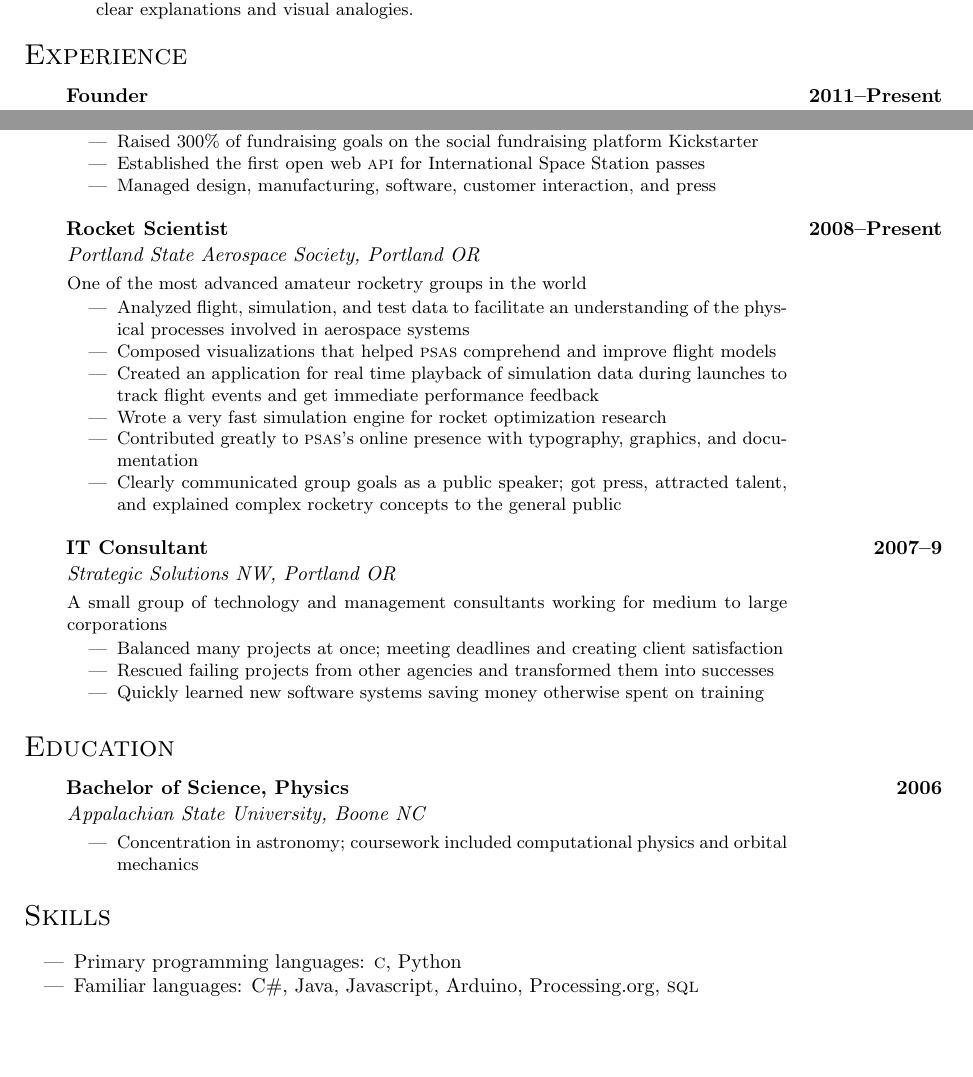
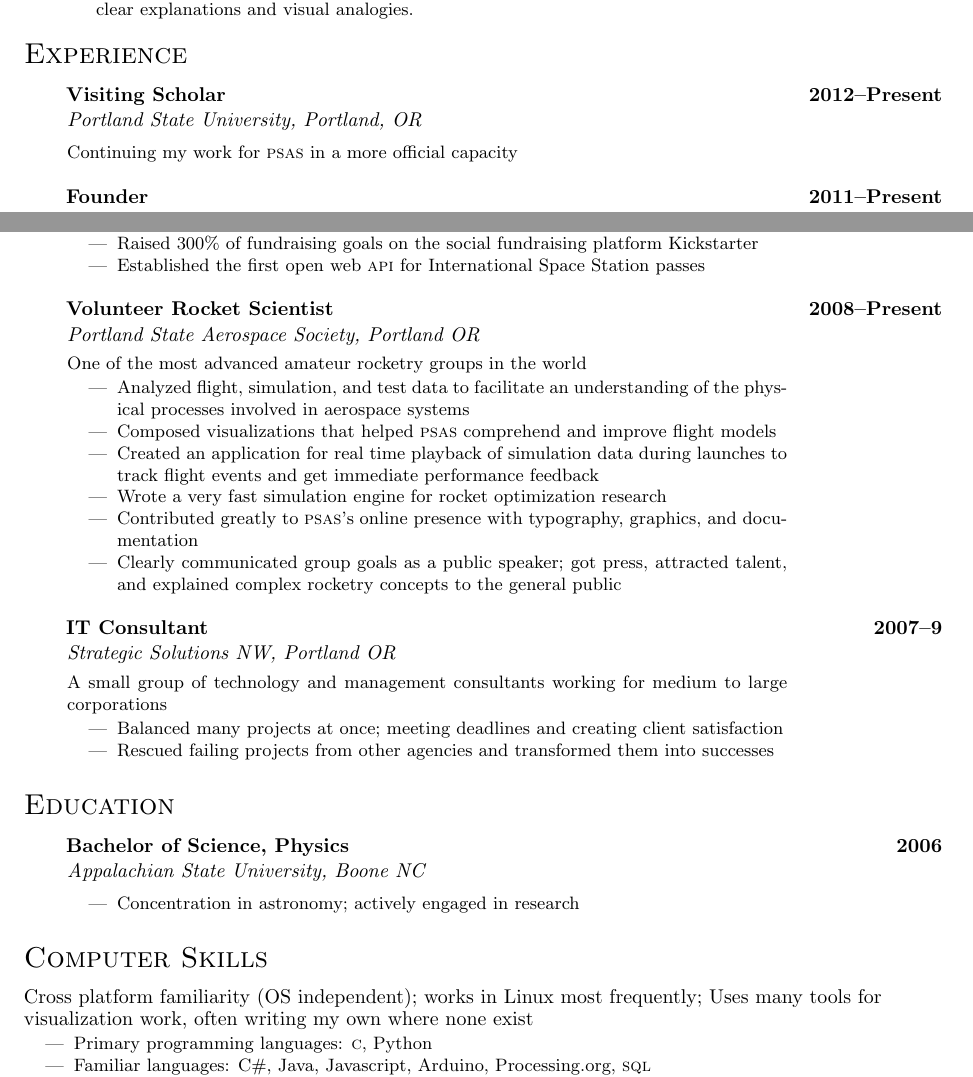
Before and after one commit to natronics/Resume, a LaTeX document (nathanbergey.tex): two parts of the page, joined at a grey line, cut so that both start at the same text, the shorter picture padded with empty space. Compiled offline with pdfLaTeX.

Commit message:
visiting scholar at PSU and more verbose computer section. Also fixed the botom margin

```diff
--- a/nathanbergey.tex
+++ b/nathanbergey.tex
@@ -2,6 +2,8 @@
 \usepackage[empty]{fullpage}
 \usepackage{enumitem}
 \raggedright
+
+\addtolength{\textheight}{+.5in}
 
 % Variables
 \newcommand{\me}      {Nathan Bergey}
@@ -91,20 +93,25 @@
 %%%% Work Experience
 \resumeheader{Experience}
 
+\resumeitem{Visiting Scholar}{2012--Present}%
+           {Portland State University, Portland, OR}%
+           {
+              Continuing my work for \textsc{psas} in a more official capacity
+           }
+
 \resumeitem{Founder}{2011--Present}%
            {open-notify.org, Portland, OR}%
            {
-              An open source project that started with a lamp that lights up when the
-              International Space Station is overhead
+              An open source project that started with a lamp that lights up
+              when the International Space Station is overhead
               \begin{itemize}[topsep=1pt, itemsep=0pt, parsep=0pt]
                 \renewcommand{\labelitemi}{---}
                 \item Raised 300\% of fundraising goals on the social fundraising platform Kickstarter
                 \item Established the first open web \textsc{api} for International Space Station passes
-                \item Managed design, manufacturing, software, customer interaction, and press
               \end{itemize}
            }
 
-\resumeitem{Rocket Scientist}{2008--Present}%
+\resumeitem{Volunteer Rocket Scientist}{2008--Present}%
            {Portland State Aerospace Society, Portland OR}%
            {
               One of the most advanced amateur rocketry groups in the world
@@ -122,12 +129,12 @@
 \resumeitem{IT Consultant}{2007--9}%
            {Strategic Solutions NW, Portland OR}%
            {
-              A small group of technology and management consultants working for medium to large corporations
+              A small group of technology and management consultants working for
+              medium to large corporations
               \begin{itemize}[topsep=1pt, itemsep=0pt, parsep=0pt]
                 \renewcommand{\labelitemi}{---}
                 \item Balanced many projects at once; meeting deadlines and creating client satisfaction
                 \item Rescued failing projects from other agencies and transformed them into successes
-                \item Quickly learned new software systems saving money otherwise spent on training
               \end{itemize}
            }
 
@@ -139,13 +146,15 @@
            {
               \begin{itemize}[topsep=1pt, itemsep=0pt, parsep=0pt]
                 \renewcommand{\labelitemi}{---}
-                \item Concentration in astronomy; coursework included computational physics and orbital mechanics
+                \item Concentration in astronomy; actively engaged in research
               \end{itemize}
            }
 
 %%%% Skilz
-\resumeheader{Skills}
+\resumeheader{Computer Skills}
 
+Cross platform familiarity (OS independent); works in Linux most frequently; Uses many tools for visualization work, often writing my own where none exist
+\small
 \begin{itemize}[topsep=1pt, itemsep=0pt, parsep=0pt]
   \renewcommand{\labelitemi}{---}
   \item Primary programming languages: \textsc{c}, Python
```
Also changed, not shown: nathanbergey.pdf.
